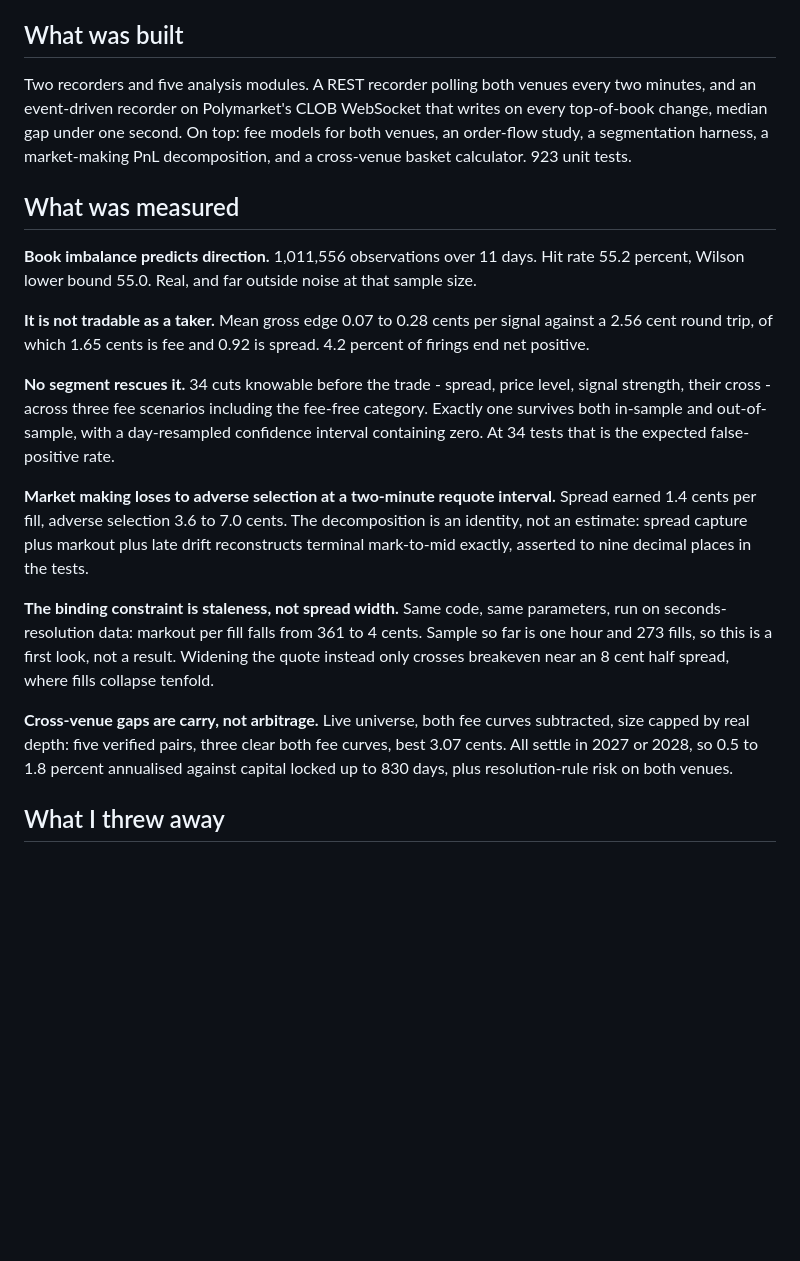
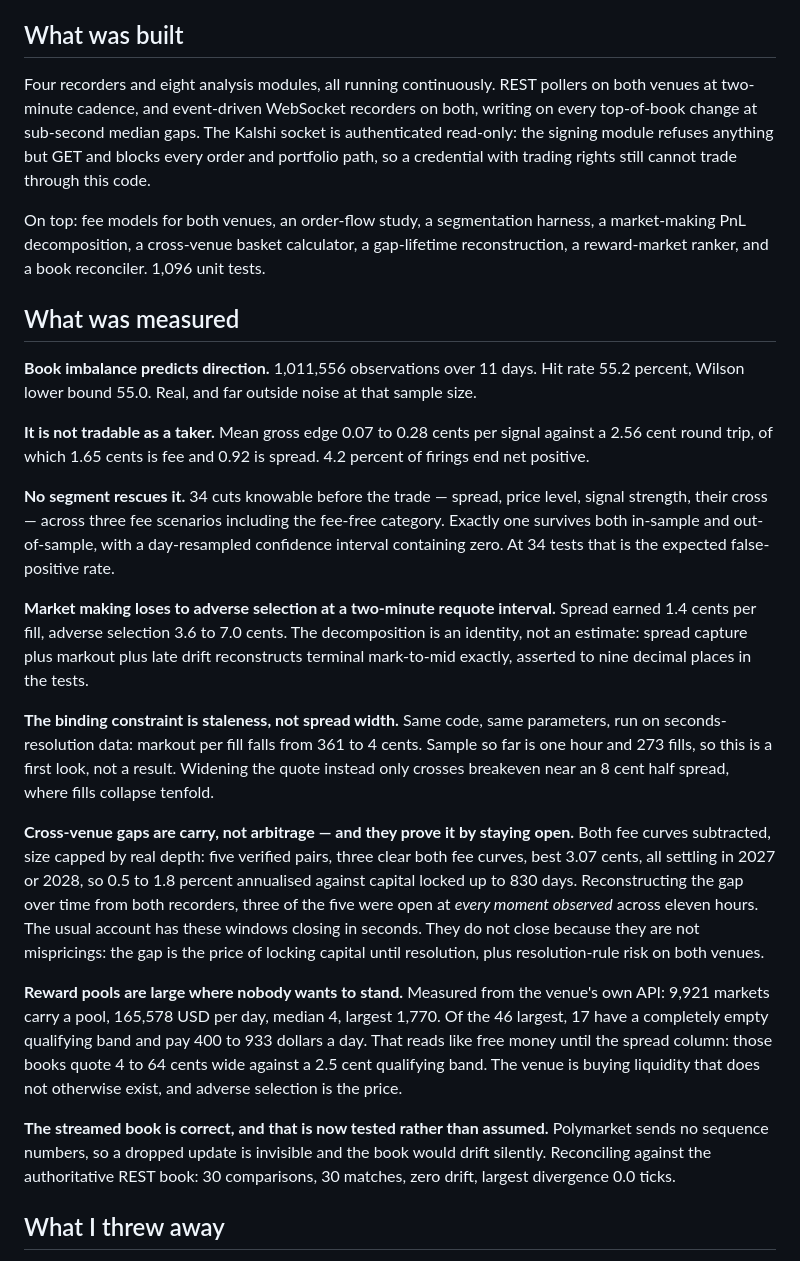
Before and after one commit to Pablozh123/prediction-market-terminal, a Markdown page: docs/research/ONE_PAGER.md, the part around one of its changes. GitHub-like rendering; blank space fills up the shorter version.

```diff
--- a/docs/research/ONE_PAGER.md
+++ b/docs/research/ONE_PAGER.md
@@ -7,12 +7,17 @@ by someone who has not seen the repo.
 
 ## What was built
 
-Two recorders and five analysis modules. A REST recorder polling both venues
-every two minutes, and an event-driven recorder on Polymarket's CLOB WebSocket
-that writes on every top-of-book change, median gap under one second. On top:
-fee models for both venues, an order-flow study, a segmentation harness, a
-market-making PnL decomposition, and a cross-venue basket calculator. 923 unit
-tests.
+Four recorders and eight analysis modules, all running continuously. REST
+pollers on both venues at two-minute cadence, and event-driven WebSocket
+recorders on both, writing on every top-of-book change at sub-second median
+gaps. The Kalshi socket is authenticated read-only: the signing module refuses
+anything but GET and blocks every order and portfolio path, so a credential
+with trading rights still cannot trade through this code.
+
+On top: fee models for both venues, an order-flow study, a segmentation
+harness, a market-making PnL decomposition, a cross-venue basket calculator, a
+gap-lifetime reconstruction, a reward-market ranker, and a book reconciler.
+1,096 unit tests.
 
 ## What was measured
 
@@ -24,8 +29,8 @@ that sample size.
 signal against a 2.56 cent round trip, of which 1.65 cents is fee and 0.92 is
 spread. 4.2 percent of firings end net positive.
 
-**No segment rescues it.** 34 cuts knowable before the trade - spread, price
-level, signal strength, their cross - across three fee scenarios including the
+**No segment rescues it.** 34 cuts knowable before the trade — spread, price
+level, signal strength, their cross — across three fee scenarios including the
 fee-free category. Exactly one survives both in-sample and out-of-sample, with
 a day-resampled confidence interval containing zero. At 34 tests that is the
 expected false-positive rate.
@@ -42,11 +47,28 @@ parameters, run on seconds-resolution data: markout per fill falls from 361 to
 a result. Widening the quote instead only crosses breakeven near an 8 cent half
 spread, where fills collapse tenfold.
 
-**Cross-venue gaps are carry, not arbitrage.** Live universe, both fee curves
-subtracted, size capped by real depth: five verified pairs, three clear both
-fee curves, best 3.07 cents. All settle in 2027 or 2028, so 0.5 to 1.8 percent
-annualised against capital locked up to 830 days, plus resolution-rule risk on
-both venues.
+**Cross-venue gaps are carry, not arbitrage — and they prove it by staying
+open.** Both fee curves subtracted, size capped by real depth: five verified
+pairs, three clear both fee curves, best 3.07 cents, all settling in 2027 or
+2028, so 0.5 to 1.8 percent annualised against capital locked up to 830 days.
+Reconstructing the gap over time from both recorders, three of the five were
+open at *every moment observed* across eleven hours. The usual account has
+these windows closing in seconds. They do not close because they are not
+mispricings: the gap is the price of locking capital until resolution, plus
+resolution-rule risk on both venues.
+
+**Reward pools are large where nobody wants to stand.** Measured from the
+venue's own API: 9,921 markets carry a pool, 165,578 USD per day, median 4,
+largest 1,770. Of the 46 largest, 17 have a completely empty qualifying band
+and pay 400 to 933 dollars a day. That reads like free money until the spread
+column: those books quote 4 to 64 cents wide against a 2.5 cent qualifying
+band. The venue is buying liquidity that does not otherwise exist, and adverse
+selection is the price.
+
+**The streamed book is correct, and that is now tested rather than assumed.**
+Polymarket sends no sequence numbers, so a dropped update is invisible and the
+book would drift silently. Reconciling against the authoritative REST book: 30
+comparisons, 30 matches, zero drift, largest divergence 0.0 ticks.
 
 ## What I threw away
 
```
Also changed, not shown: other parts of docs/research/ONE_PAGER.md (+39 -7 lines).
